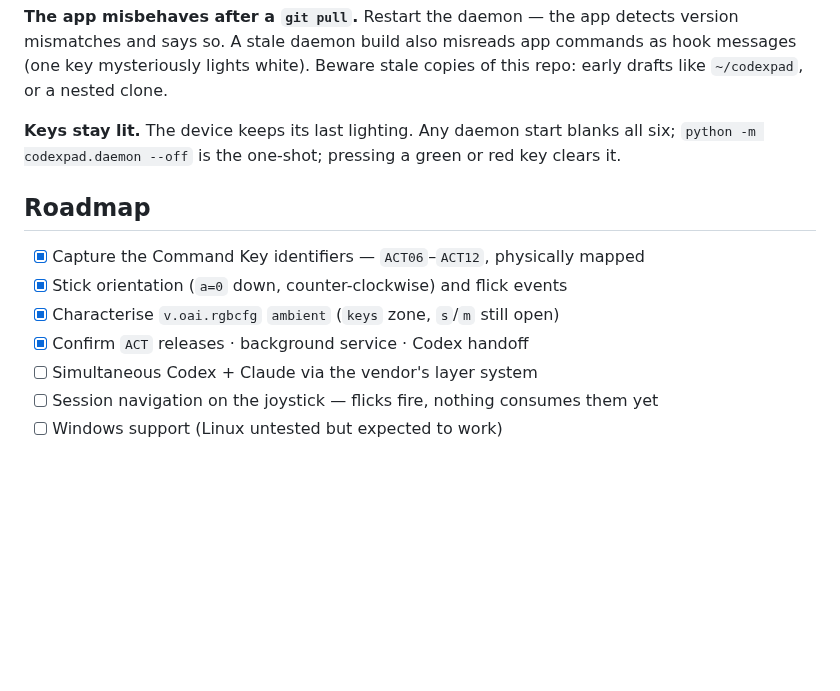
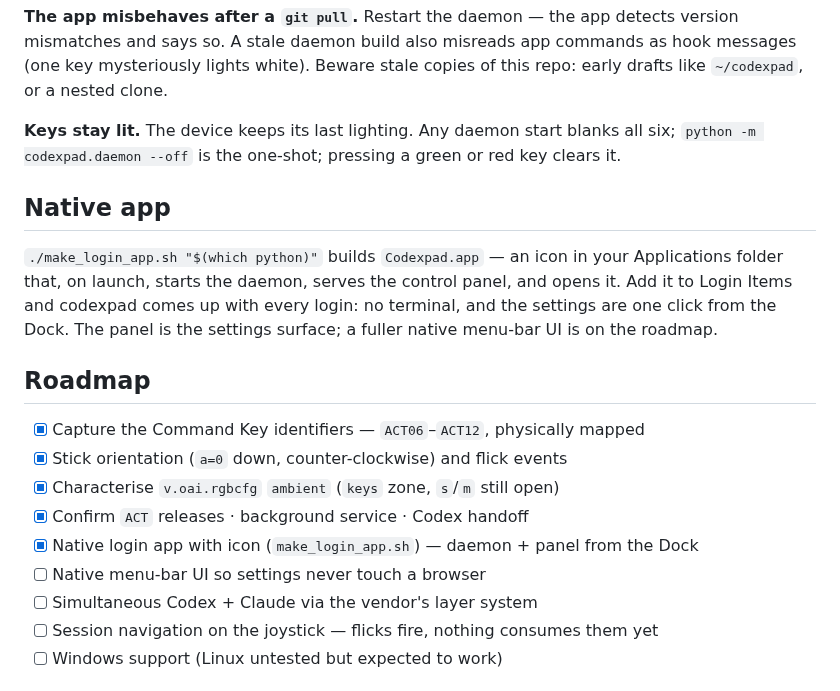
Before and after one commit to shahcolate/codexpad, a Markdown page: README.md, the part around the change. Rendered like a GitHub page; blank space fills up the shorter version.

Commit message:
Login app: icon + auto-open panel, and flag the required re-grant
Batches all bundle changes into one rebuild so the Input Monitoring
grant is redone once. The app now: builds Codexpad.icns from
docs/icon.png (sips + iconutil, present on every Mac) and sets
CFBundleIconFile; on launch starts the root daemon, serves the control
panel, opens http://127.0.0.1:8378, and tears both down on quit. The
script now shouts the re-grant step (changed binary voids the old
grant -- the exact reason it sat at "waiting"). Adds a docs/icon.png
(ivory pad, six state-coloured Agent Keys), a README "Native app"
section, and roadmap updates.

Co-Authored-By: Claude Fable 5 <noreply@anthropic.com>
Claude-Session: https://claude.ai/code/session_01LT33wSa2wH8wvR2vqV6C2B

```diff
--- a/README.md
+++ b/README.md
@@ -273,12 +273,22 @@ stale copies of this repo: early drafts like `~/codexpad`, or a nested clone.
 blanks all six; `python -m codexpad.daemon --off` is the one-shot; pressing a
 green or red key clears it.
 
+## Native app
+
+`./make_login_app.sh "$(which python)"` builds `Codexpad.app` — an icon in
+your Applications folder that, on launch, starts the daemon, serves the
+control panel, and opens it. Add it to Login Items and codexpad comes up with
+every login: no terminal, and the settings are one click from the Dock. The
+panel is the settings surface; a fuller native menu-bar UI is on the roadmap.
+
 ## Roadmap
 
 - [x] Capture the Command Key identifiers — `ACT06`–`ACT12`, physically mapped
 - [x] Stick orientation (`a=0` down, counter-clockwise) and flick events
 - [x] Characterise `v.oai.rgbcfg` `ambient` (`keys` zone, `s`/`m` still open)
 - [x] Confirm `ACT` releases · background service · Codex handoff
+- [x] Native login app with icon (`make_login_app.sh`) — daemon + panel from the Dock
+- [ ] Native menu-bar UI so settings never touch a browser
 - [ ] Simultaneous Codex + Claude via the vendor's layer system
 - [ ] Session navigation on the joystick — flicks fire, nothing consumes them yet
 - [ ] Windows support (Linux untested but expected to work)
```
Also changed, not shown: docs/icon.png (added), 1 other file.
